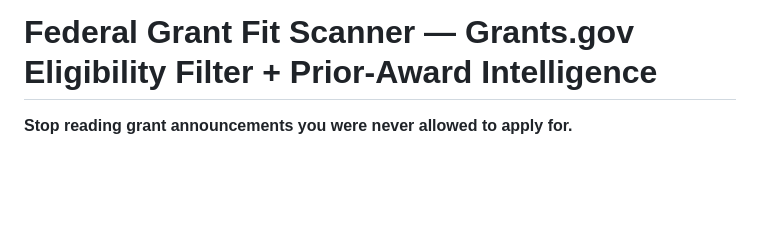
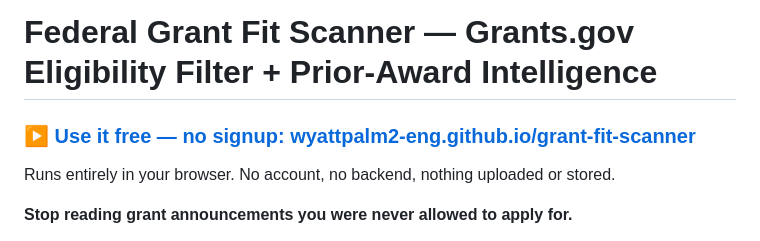
Before and after one commit to wyattpalm2-eng/grant-fit-scanner, a Markdown page: README.md, the part around the change. Rendered like a GitHub page; blank space fills up the shorter version.

Commit message:
Add live GitHub Pages link to README

```diff
--- a/README.md
+++ b/README.md
@@ -1,4 +1,8 @@
 # Federal Grant Fit Scanner — Grants.gov Eligibility Filter + Prior-Award Intelligence
+
+### ▶ **[Use it free — no signup: wyattpalm2-eng.github.io/grant-fit-scanner](https://wyattpalm2-eng.github.io/grant-fit-scanner/)**
+
+Runs entirely in your browser. No account, no backend, nothing uploaded or stored.
 
 **Stop reading grant announcements you were never allowed to apply for.**
 
```
